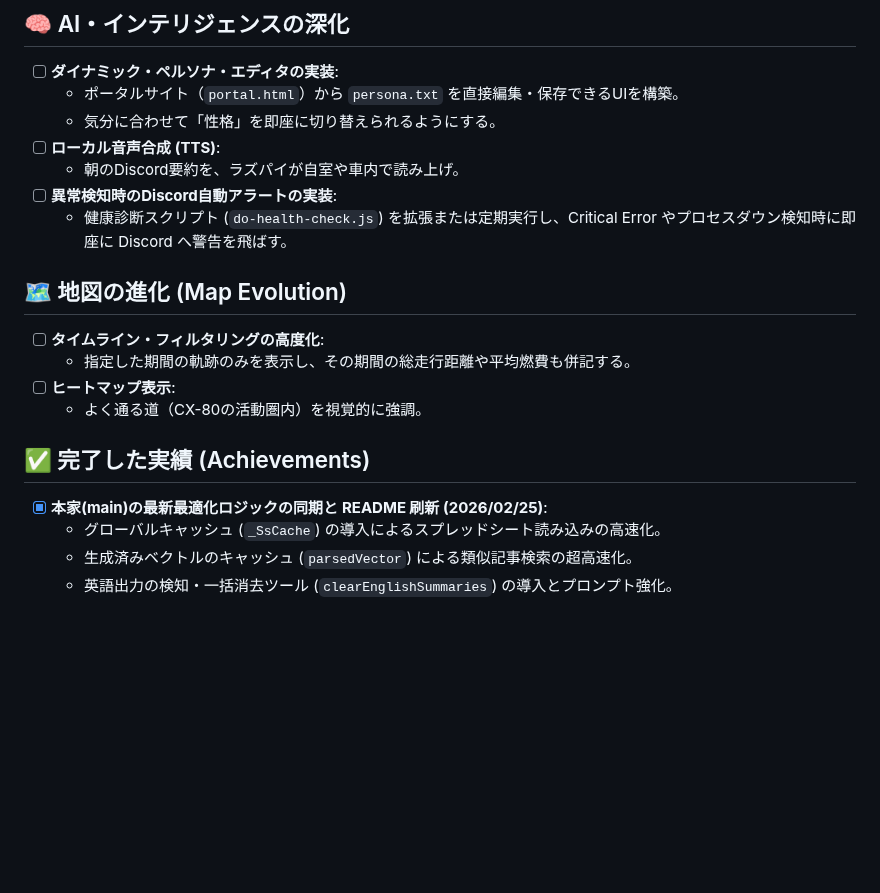
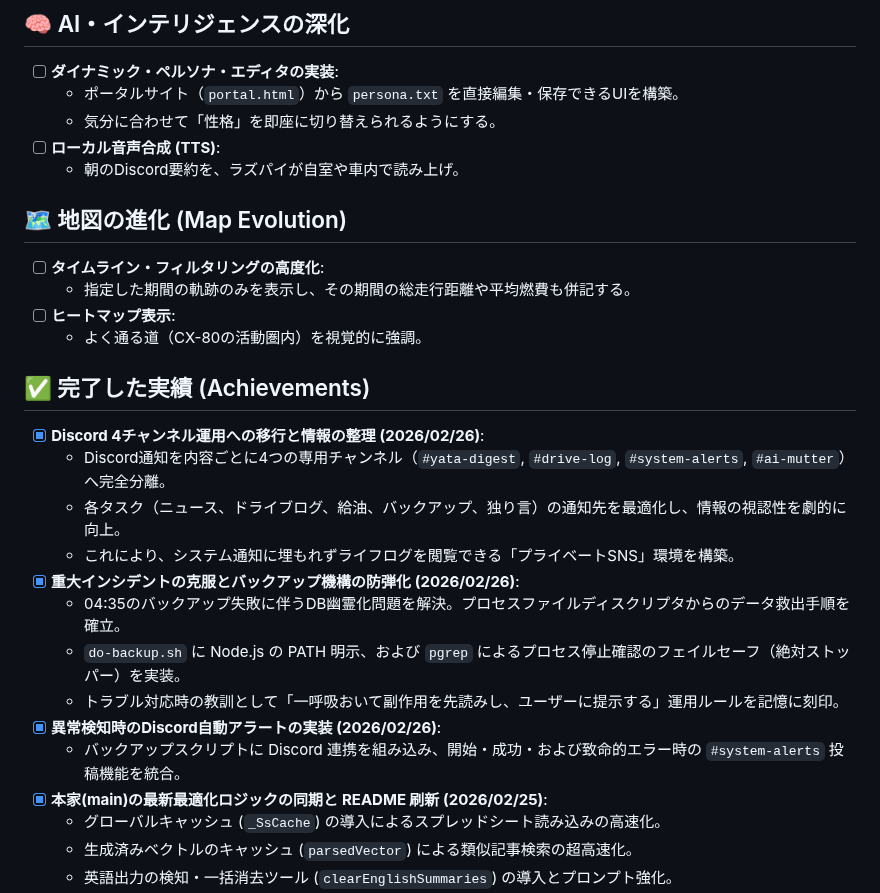
Before and after one commit to Boncoli/YATA-GAS, a Markdown page: TODO.md, the part around the change. Drawn GitHub-style; blank space fills up the shorter version.

Commit message:
docs: TODO.mdを更新（Discord 4チャンネル化とバックアップ安全策の完了を記録）

```diff
--- a/TODO.md
+++ b/TODO.md
@@ -21,8 +21,6 @@ YATA (boncoli RasPi) をさらに進化させ、真の「パーソナル・AI・
     - 気分に合わせて「性格」を即座に切り替えられるようにする。
 - [ ] **ローカル音声合成 (TTS)**:
     - 朝のDiscord要約を、ラズパイが自室や車内で読み上げ。
-- [ ] **異常検知時のDiscord自動アラートの実装**:
-    - 健康診断スクリプト (`do-health-check.js`) を拡張または定期実行し、Critical Error やプロセスダウン検知時に即座に Discord へ警告を飛ばす。
 
 ## 🗺️ 地図の進化 (Map Evolution)
 - [ ] **タイムライン・フィルタリングの高度化**:
@@ -31,6 +29,16 @@ YATA (boncoli RasPi) をさらに進化させ、真の「パーソナル・AI・
     - よく通る道（CX-80の活動圏内）を視覚的に強調。
 
 ## ✅ 完了した実績 (Achievements)
+- [x] **Discord 4チャンネル運用への移行と情報の整理 (2026/02/26)**:
+    - Discord通知を内容ごとに4つの専用チャンネル（`#yata-digest`, `#drive-log`, `#system-alerts`, `#ai-mutter`）へ完全分離。
+    - 各タスク（ニュース、ドライブログ、給油、バックアップ、独り言）の通知先を最適化し、情報の視認性を劇的に向上。
+    - これにより、システム通知に埋もれずライフログを閲覧できる「プライベートSNS」環境を構築。
+- [x] **重大インシデントの克服とバックアップ機構の防弾化 (2026/02/26)**:
+    - 04:35のバックアップ失敗に伴うDB幽霊化問題を解決。プロセスファイルディスクリプタからのデータ救出手順を確立。
+    - `do-backup.sh` に Node.js の PATH 明示、および `pgrep` によるプロセス停止確認のフェイルセーフ（絶対ストッパー）を実装。
+    - トラブル対応時の教訓として「一呼吸おいて副作用を先読みし、ユーザーに提示する」運用ルールを記憶に刻印。
+- [x] **異常検知時のDiscord自動アラートの実装 (2026/02/26)**:
+    - バックアップスクリプトに Discord 連携を組み込み、開始・成功・および致命的エラー時の `#system-alerts` 投稿機能を統合。
 - [x] **本家(main)の最新最適化ロジックの同期と README 刷新 (2026/02/25)**:
     - グローバルキャッシュ (`_SsCache`) の導入によるスプレッドシート読み込みの高速化。
     - 生成済みベクトルのキャッシュ (`parsedVector`) による類似記事検索の超高速化。
```
